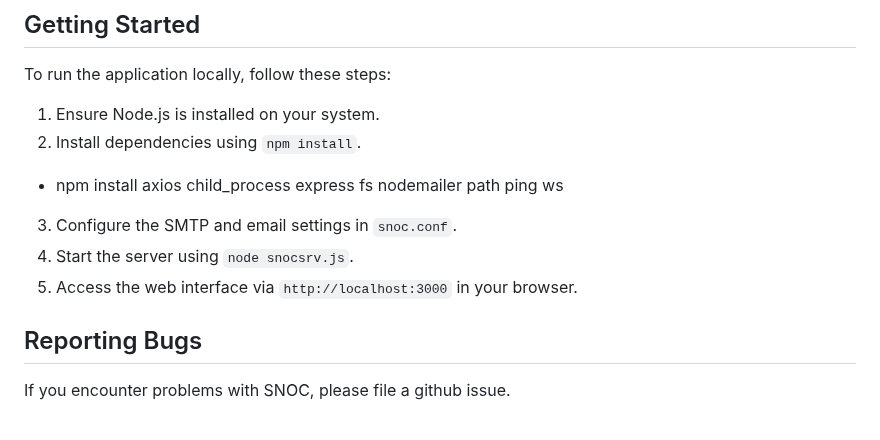
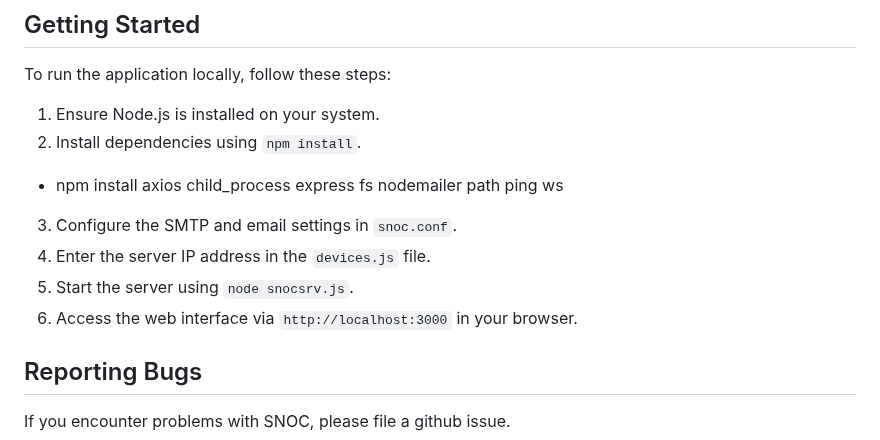
Before and after one commit to roodrigoc/SNOC, a Markdown page: README.md, the part around the change. GitHub-like rendering.

```diff
--- a/README.md
+++ b/README.md
@@ -76,8 +76,9 @@ To run the application locally, follow these steps:
 - npm install axios child_process express fs nodemailer path ping ws
 
 3. Configure the SMTP and email settings in `snoc.conf`.
-4. Start the server using `node snocsrv.js`.
-5. Access the web interface via `http://localhost:3000` in your browser.
+4. Enter the server IP address in the `devices.js` file.
+5. Start the server using `node snocsrv.js`.
+6. Access the web interface via `http://localhost:3000` in your browser.
 
 ## Reporting Bugs
 If you encounter problems with SNOC, please file a github issue.
```
